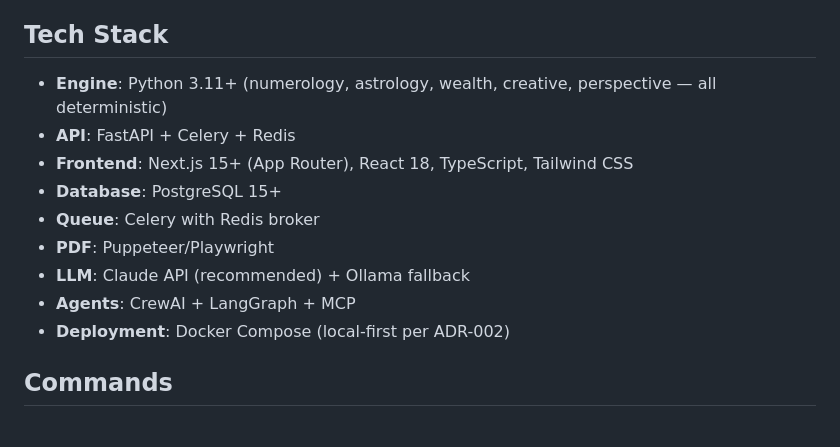
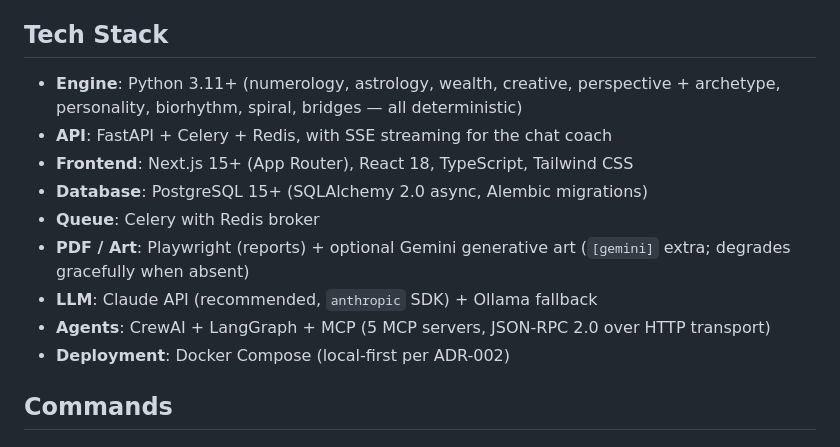
Before and after one commit to realsammyt/Alchymine, a Markdown page: CLAUDE.md, the part around one of its changes. Rendered like a GitHub page.

```diff
--- a/CLAUDE.md
+++ b/CLAUDE.md
@@ -20,14 +20,14 @@ Generational Wealth, Creative Development, and Perspective Enhancement.
 
 ## Tech Stack
 
-- **Engine**: Python 3.11+ (numerology, astrology, wealth, creative, perspective — all deterministic)
-- **API**: FastAPI + Celery + Redis
+- **Engine**: Python 3.11+ (numerology, astrology, wealth, creative, perspective + archetype, personality, biorhythm, spiral, bridges — all deterministic)
+- **API**: FastAPI + Celery + Redis, with SSE streaming for the chat coach
 - **Frontend**: Next.js 15+ (App Router), React 18, TypeScript, Tailwind CSS
-- **Database**: PostgreSQL 15+
+- **Database**: PostgreSQL 15+ (SQLAlchemy 2.0 async, Alembic migrations)
 - **Queue**: Celery with Redis broker
-- **PDF**: Puppeteer/Playwright
-- **LLM**: Claude API (recommended) + Ollama fallback
-- **Agents**: CrewAI + LangGraph + MCP
+- **PDF / Art**: Playwright (reports) + optional Gemini generative art (`[gemini]` extra; degrades gracefully when absent)
+- **LLM**: Claude API (recommended, `anthropic` SDK) + Ollama fallback
+- **Agents**: CrewAI + LangGraph + MCP (5 MCP servers, JSON-RPC 2.0 over HTTP transport)
 - **Deployment**: Docker Compose (local-first per ADR-002)
 
 ## Commands
```
Also changed, not shown: other parts of CLAUDE.md (+49 -13 lines).
